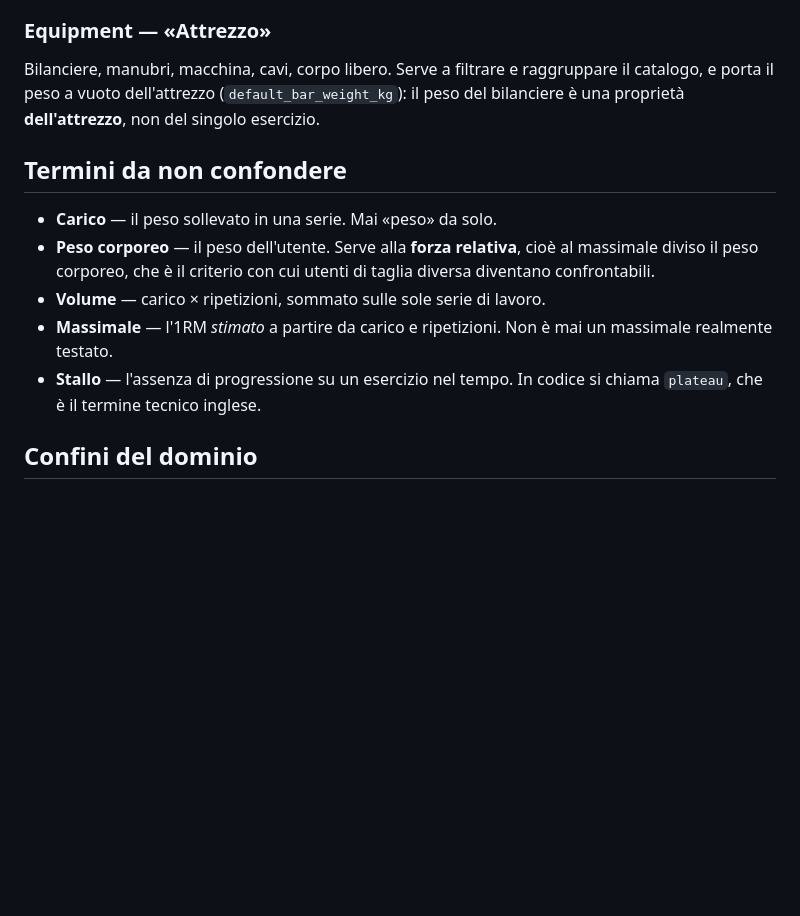
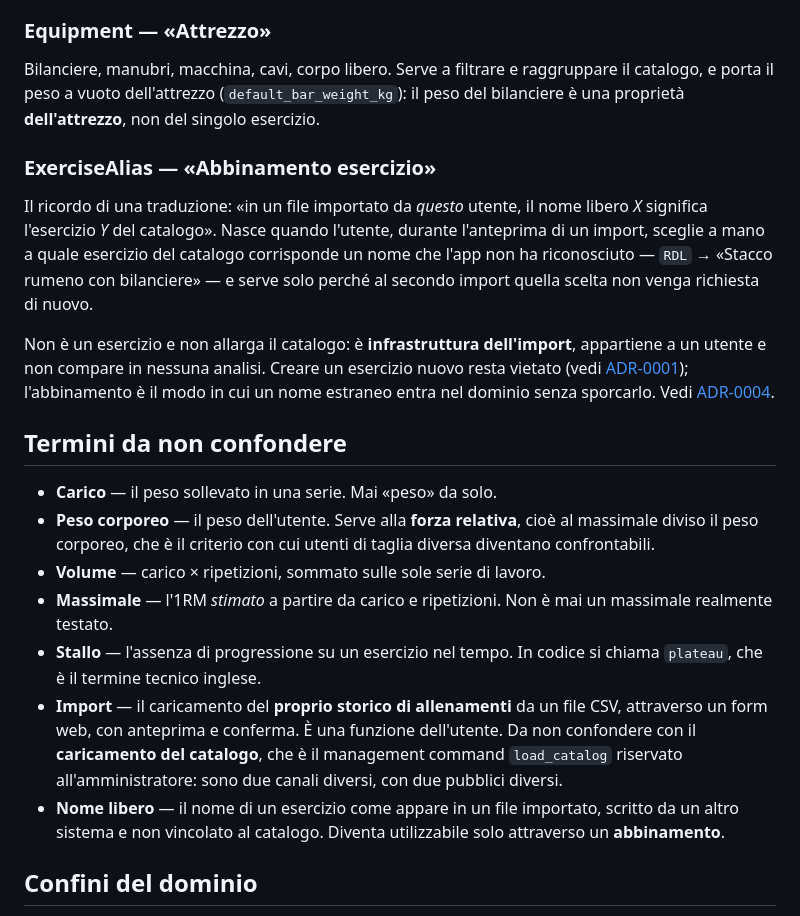
Before and after one commit to cavallinilorenzo/progressive-unimore-project, a Markdown page: CONTEXT.md, the part around the change. Drawn GitHub-style; blank space fills up the shorter version.

```diff
--- a/CONTEXT.md
+++ b/CONTEXT.md
@@ -50,6 +50,12 @@ La tassonomia è tenuta **identica a `reporting.muscle_taxonomy` di Overload**
 
 Bilanciere, manubri, macchina, cavi, corpo libero. Serve a filtrare e raggruppare il catalogo, e porta il peso a vuoto dell'attrezzo (`default_bar_weight_kg`): il peso del bilanciere è una proprietà **dell'attrezzo**, non del singolo esercizio.
 
+### ExerciseAlias — «Abbinamento esercizio»
+
+Il ricordo di una traduzione: «in un file importato da *questo* utente, il nome libero *X* significa l'esercizio *Y* del catalogo». Nasce quando l'utente, durante l'anteprima di un import, sceglie a mano a quale esercizio del catalogo corrisponde un nome che l'app non ha riconosciuto — `RDL` → «Stacco rumeno con bilanciere» — e serve solo perché al secondo import quella scelta non venga richiesta di nuovo.
+
+Non è un esercizio e non allarga il catalogo: è **infrastruttura dell'import**, appartiene a un utente e non compare in nessuna analisi. Creare un esercizio nuovo resta vietato (vedi [ADR-0001](docs/adr/0001-catalogo-esercizi-globale-e-scritto-a-mano.md)); l'abbinamento è il modo in cui un nome estraneo entra nel dominio senza sporcarlo. Vedi [ADR-0004](docs/adr/0004-abbinamento-nomi-import-interattivo.md).
+
 ## Termini da non confondere
 
 - **Carico** — il peso sollevato in una serie. Mai «peso» da solo.
@@ -57,6 +63,8 @@ Bilanciere, manubri, macchina, cavi, corpo libero. Serve a filtrare e raggruppar
 - **Volume** — carico × ripetizioni, sommato sulle sole serie di lavoro.
 - **Massimale** — l'1RM *stimato* a partire da carico e ripetizioni. Non è mai un massimale realmente testato.
 - **Stallo** — l'assenza di progressione su un esercizio nel tempo. In codice si chiama `plateau`, che è il termine tecnico inglese.
+- **Import** — il caricamento del **proprio storico di allenamenti** da un file CSV, attraverso un form web, con anteprima e conferma. È una funzione dell'utente. Da non confondere con il **caricamento del catalogo**, che è il management command `load_catalog` riservato all'amministratore: sono due canali diversi, con due pubblici diversi.
+- **Nome libero** — il nome di un esercizio come appare in un file importato, scritto da un altro sistema e non vincolato al catalogo. Diventa utilizzabile solo attraverso un **abbinamento**.
 
 ## Confini del dominio
 
```
Also changed, not shown: docs/adr/0004-abbinamento-nomi-import-interattivo.md (added, +25 -0 lines).
